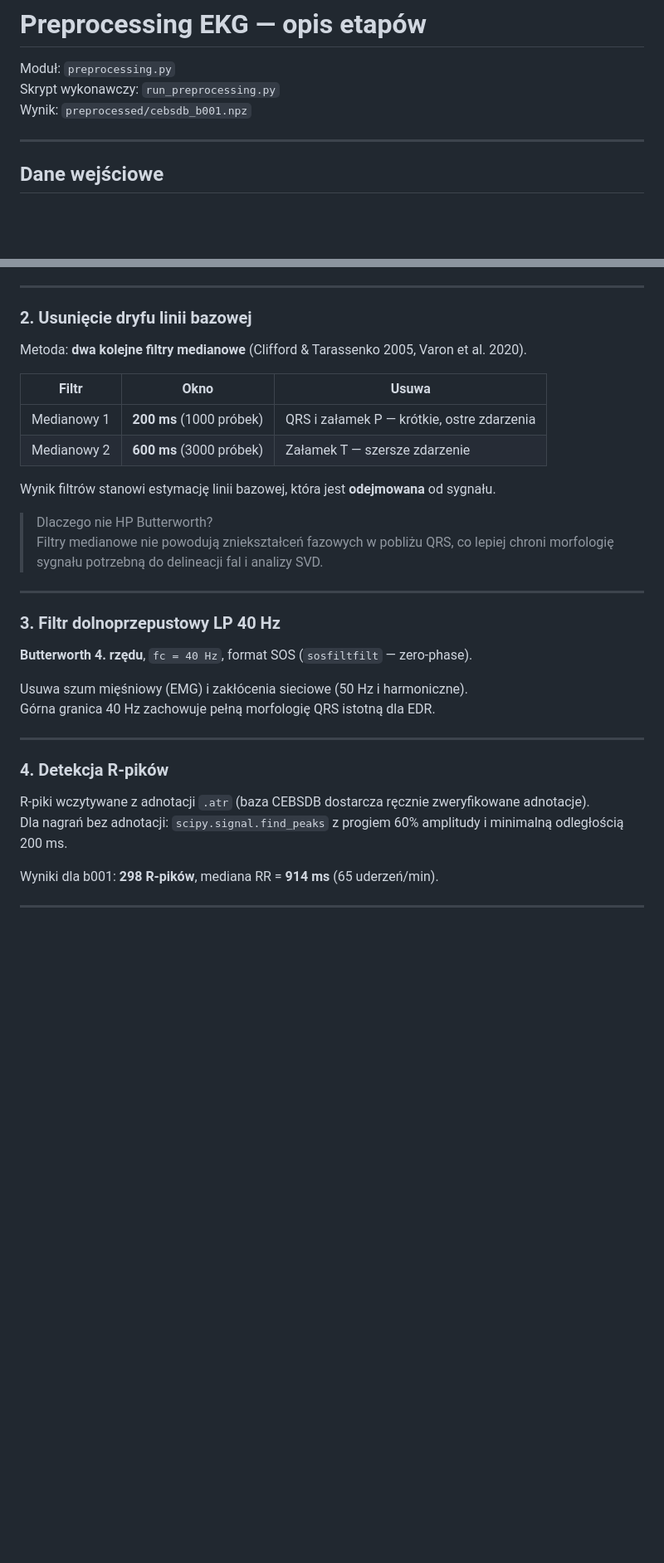
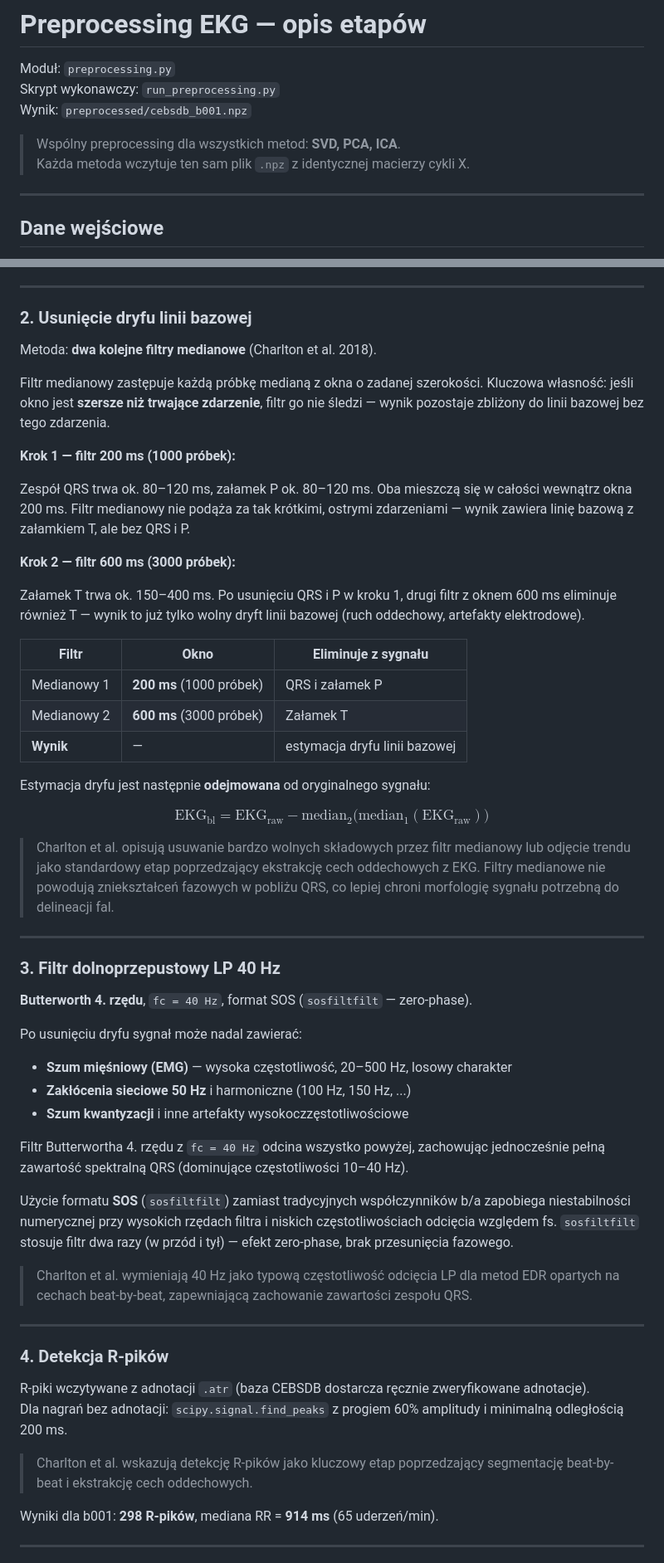
Before and after one commit to kjubig/ecg-derived-respiration, a Markdown page: preprocessing/README_preprocessing.md, 2 parts joined by grey strips. Shown at 83% size. Drawn GitHub-style; blank space fills up the shorter version.

Commit message:
fix(preprocessing): update readme (info do raportu)

```diff
--- a/preprocessing/README_preprocessing.md
+++ b/preprocessing/README_preprocessing.md
@@ -3,6 +3,9 @@
 Moduł: `preprocessing.py`
 Skrypt wykonawczy: `run_preprocessing.py`
 Wynik: `preprocessed/cebsdb_b001.npz`
+
+> Wspólny preprocessing dla wszystkich metod: **SVD, PCA, ICA**.
+> Każda metoda wczytuje ten sam plik `.npz` z identycznej macierzy cykli X.
 
 ---
 
@@ -27,17 +30,30 @@ Odczyt rekordu WFDB, ekstrakcja odprowadzenia II i referencyjnego sygnału oddec
 
 ### 2. Usunięcie dryfu linii bazowej
 
-Metoda: **dwa kolejne filtry medianowe** (Clifford & Tarassenko 2005, Varon et al. 2020).
+Metoda: **dwa kolejne filtry medianowe** (Charlton et al. 2018).
 
-| Filtr | Okno | Usuwa |
-|-------|------|-------|
-| Medianowy 1 | **200 ms** (1000 próbek) | QRS i załamek P — krótkie, ostre zdarzenia |
-| Medianowy 2 | **600 ms** (3000 próbek) | Załamek T — szersze zdarzenie |
+Filtr medianowy zastępuje każdą próbkę medianą z okna o zadanej szerokości. Kluczowa własność: jeśli okno jest **szersze niż trwające zdarzenie**, filtr go nie śledzi — wynik pozostaje zbliżony do linii bazowej bez tego zdarzenia.
 
-Wynik filtrów stanowi estymację linii bazowej, która jest **odejmowana** od sygnału.
+**Krok 1 — filtr 200 ms (1000 próbek):**
 
-> Dlaczego nie HP Butterworth?
-> Filtry medianowe nie powodują zniekształceń fazowych w pobliżu QRS, co lepiej chroni morfologię sygnału potrzebną do delineacji fal i analizy SVD.
+Zespół QRS trwa ok. 80–120 ms, załamek P ok. 80–120 ms. Oba mieszczą się w całości wewnątrz okna 200 ms. Filtr medianowy nie podąża za tak krótkimi, ostrymi zdarzeniami — wynik zawiera linię bazową z załamkiem T, ale bez QRS i P.
+
+**Krok 2 — filtr 600 ms (3000 próbek):**
+
+Załamek T trwa ok. 150–400 ms. Po usunięciu QRS i P w kroku 1, drugi filtr z oknem 600 ms eliminuje również T — wynik to już tylko wolny dryft linii bazowej (ruch oddechowy, artefakty elektrodowe).
+
+| Filtr | Okno | Eliminuje z sygnału |
+|-------|------|----------------------|
+| Medianowy 1 | **200 ms** (1000 próbek) | QRS i załamek P |
+| Medianowy 2 | **600 ms** (3000 próbek) | Załamek T |
+| **Wynik** | — | estymacja dryfu linii bazowej |
+
+Estymacja dryfu jest następnie **odejmowana** od oryginalnego sygnału:
+
+$$\text{EKG}_{\text{bl}} = \text{EKG}_{\text{raw}} - \text{median}_2\bigl(\text{median}_1(\text{EKG}_{\text{raw}})\bigr)$$
+
+> Charlton et al. opisują usuwanie bardzo wolnych składowych przez filtr medianowy lub odjęcie trendu jako standardowy etap poprzedzający ekstrakcję cech oddechowych z EKG.
+> Filtry medianowe nie powodują zniekształceń fazowych w pobliżu QRS, co lepiej chroni morfologię sygnału potrzebną do delineacji fal.
 
 ---
 
@@ -45,8 +61,16 @@ Wynik filtrów stanowi estymację linii bazowej, która jest **odejmowana** od s
 
 **Butterworth 4. rzędu**, `fc = 40 Hz`, format SOS (`sosfiltfilt` — zero-phase).
 
-Usuwa szum mięśniowy (EMG) i zakłócenia sieciowe (50 Hz i harmoniczne).
-Górna granica 40 Hz zachowuje pełną morfologię QRS istotną dla EDR.
+Po usunięciu dryfu sygnał może nadal zawierać:
+- **Szum mięśniowy (EMG)** — wysoka częstotliwość, 20–500 Hz, losowy charakter
+- **Zakłócenia sieciowe 50 Hz** i harmoniczne (100 Hz, 150 Hz, ...)
+- **Szum kwantyzacji** i inne artefakty wysokoczzęstotliwościowe
+
+Filtr Butterwortha 4. rzędu z `fc = 40 Hz` odcina wszystko powyżej, zachowując jednocześnie pełną zawartość spektralną QRS (dominujące częstotliwości 10–40 Hz).
+
+Użycie formatu **SOS** (`sosfiltfilt`) zamiast tradycyjnych współczynników b/a zapobiega niestabilności numerycznej przy wysokich rzędach filtra i niskich częstotliwościach odcięcia względem fs. `sosfiltfilt` stosuje filtr dwa razy (w przód i tył) — efekt zero-phase, brak przesunięcia fazowego.
+
+> Charlton et al. wymieniają 40 Hz jako typową częstotliwość odcięcia LP dla metod EDR opartych na cechach beat-by-beat, zapewniającą zachowanie zawartości zespołu QRS.
 
 ---
 
@@ -54,6 +78,8 @@ Górna granica 40 Hz zachowuje pełną morfologię QRS istotną dla EDR.
 
 R-piki wczytywane z adnotacji `.atr` (baza CEBSDB dostarcza ręcznie zweryfikowane adnotacje).
 Dla nagrań bez adnotacji: `scipy.signal.find_peaks` z progiem 60% amplitudy i minimalną odległością 200 ms.
+
+> Charlton et al. wskazują detekcję R-pików jako kluczowy etap poprzedzający segmentację beat-by-beat i ekstrakcję cech oddechowych.
 
 Wyniki dla b001: **298 R-pików**, mediana RR = **914 ms** (65 uderzeń/min).
 
```
Also changed, not shown: other parts of preprocessing/README_preprocessing.md (+6 -4 lines), preprocessing/README_todo_preprocessing.md (deleted, +0 -57 lines).
